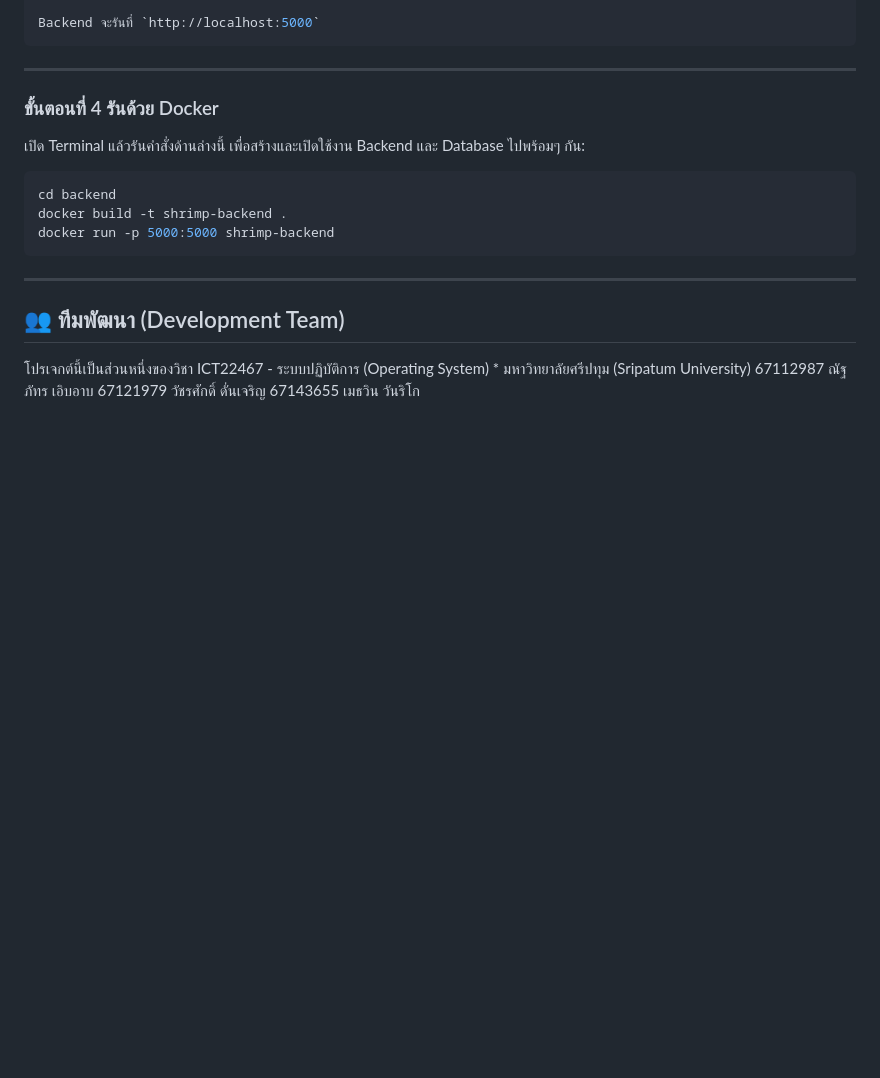
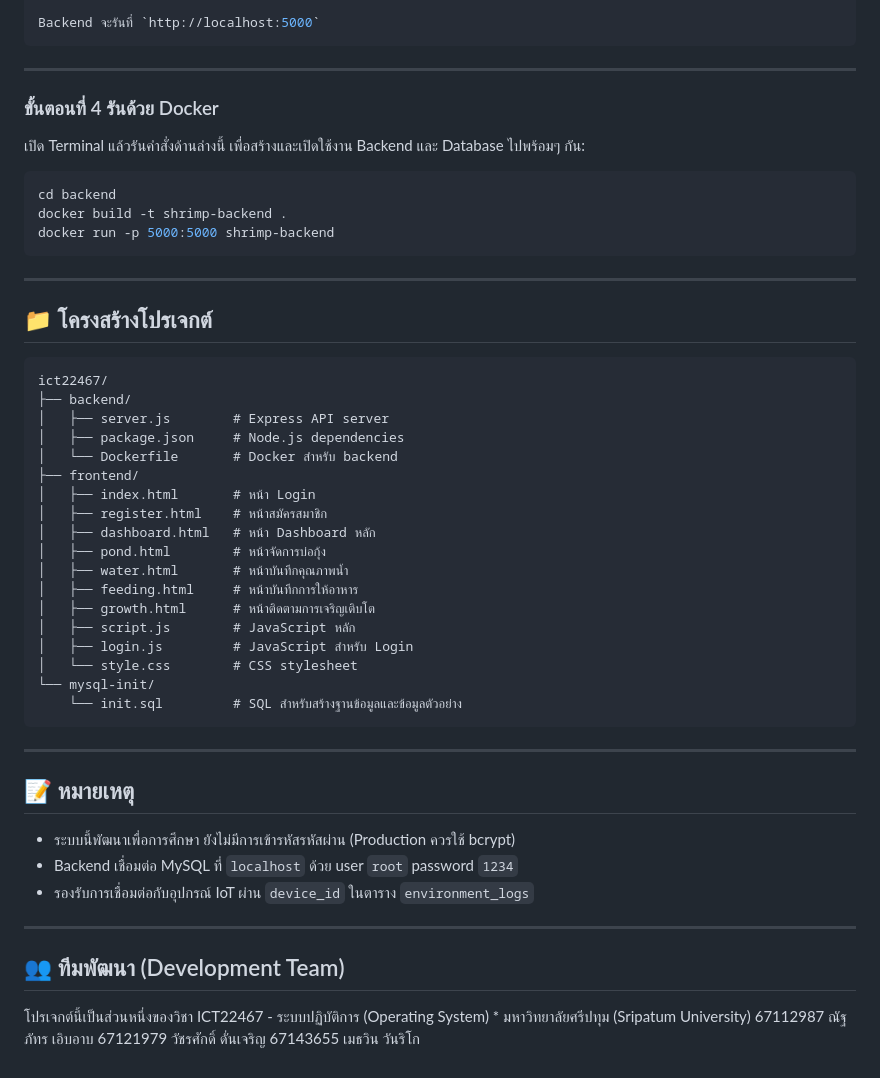
Before and after one commit to Imsotoo/ICT22467, a Markdown page: README.md, the part around the change. GitHub-like rendering; blank space fills up the shorter version.

````diff
--- a/README.md
+++ b/README.md
@@ -64,6 +64,37 @@ docker build -t shrimp-backend .
 docker run -p 5000:5000 shrimp-backend
 ```
 ---
+## 📁 โครงสร้างโปรเจกต์
+
+```
+ict22467/
+├── backend/
+│   ├── server.js        # Express API server
+│   ├── package.json     # Node.js dependencies
+│   └── Dockerfile       # Docker สำหรับ backend
+├── frontend/
+│   ├── index.html       # หน้า Login
+│   ├── register.html    # หน้าสมัครสมาชิก
+│   ├── dashboard.html   # หน้า Dashboard หลัก
+│   ├── pond.html        # หน้าจัดการบ่อกุ้ง
+│   ├── water.html       # หน้าบันทึกคุณภาพน้ำ
+│   ├── feeding.html     # หน้าบันทึกการให้อาหาร
+│   ├── growth.html      # หน้าติดตามการเจริญเติบโต
+│   ├── script.js        # JavaScript หลัก
+│   ├── login.js         # JavaScript สำหรับ Login
+│   └── style.css        # CSS stylesheet
+└── mysql-init/
+    └── init.sql         # SQL สำหรับสร้างฐานข้อมูลและข้อมูลตัวอย่าง
+```
+---
+
+## 📝 หมายเหตุ
+
+- ระบบนี้พัฒนาเพื่อการศึกษา ยังไม่มีการเข้ารหัสรหัสผ่าน (Production ควรใช้ bcrypt)
+- Backend เชื่อมต่อ MySQL ที่ `localhost` ด้วย user `root` password `1234`
+- รองรับการเชื่อมต่อกับอุปกรณ์ IoT ผ่าน `device_id` ในตาราง `environment_logs`
+
+---
 
 ## 👥 ทีมพัฒนา (Development Team)
 โปรเจกต์นี้เป็นส่วนหนึ่งของวิชา ICT22467 - ระบบปฏิบัติการ (Operating System) * มหาวิทยาลัยศรีปทุม (Sripatum University)
````
